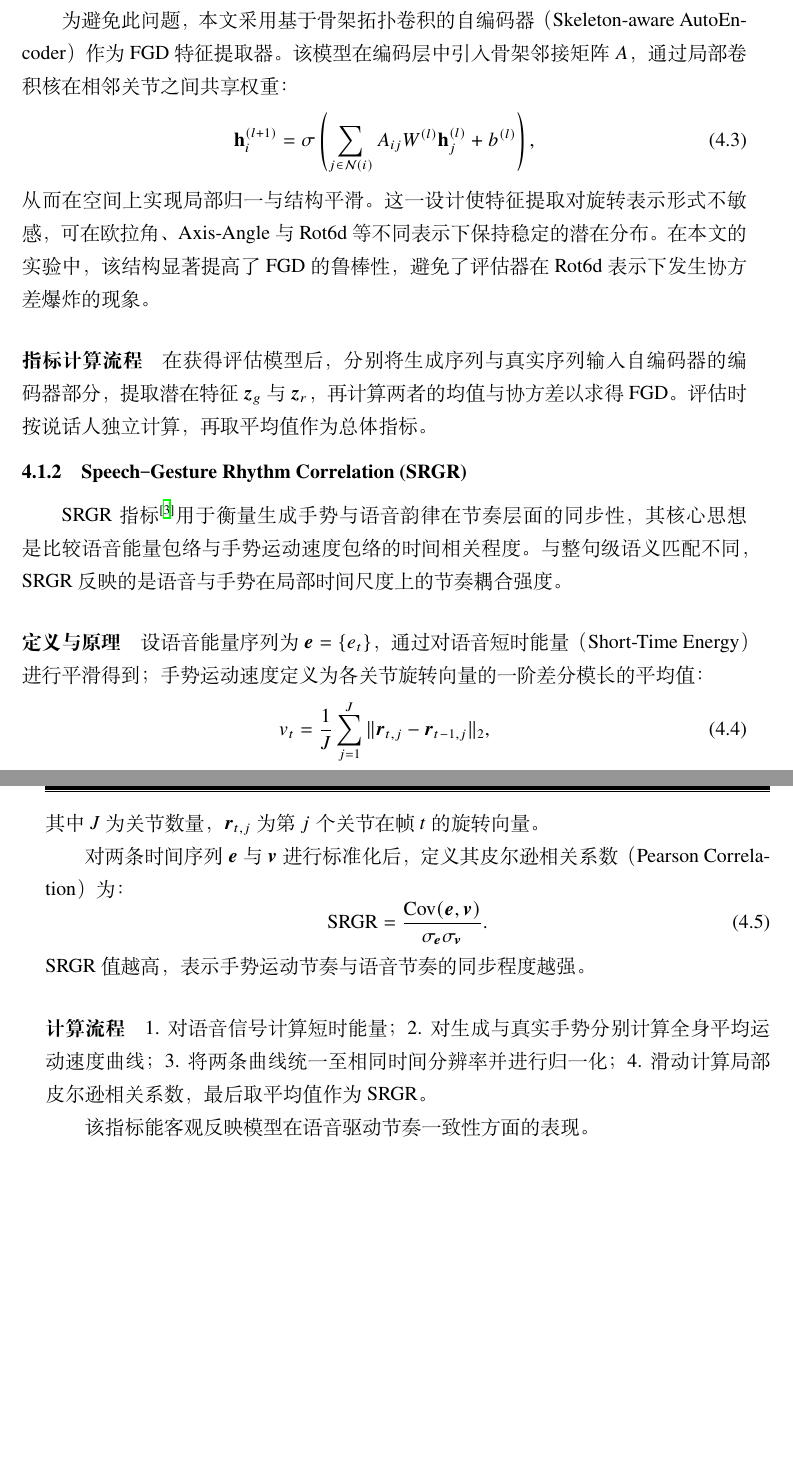
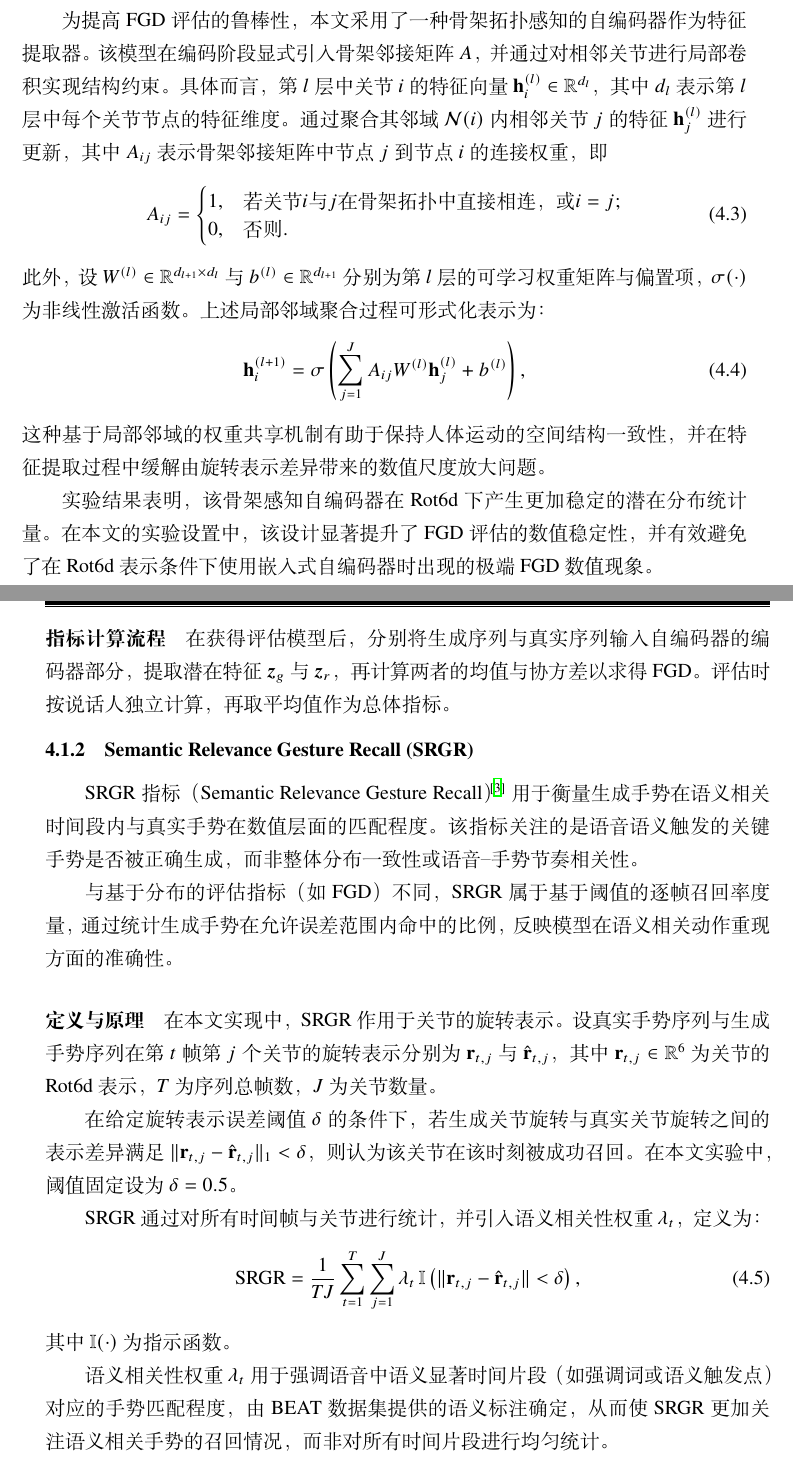
Before and after one commit to bluelaserpointer/SJTUPaper, a LaTeX thesis (main.tex, which reads contents/evaluation.tex): two parts of pages 54 and 55 of 82, joined at a grey line, cut so that both start at the same text, the shorter picture padded with empty space. Compiled offline with XeLaTeX.

Commit message:
修复SRGR的解释错误

```diff
--- a/contents/evaluation.tex
+++ b/contents/evaluation.tex
@@ -50,3 +54,4 @@ $\mathcal{N}(\bm{\mu}_r, \bm{\Sigma}_r)$ 与 $\mathcal{N}(\bm{\mu}_g, \bm{\Sigma
 共训练400轮。
 训练片段步长设为10，以增加样本数量并保持时间连续性。
 
+\paragraph{用于FGD评估的骨架感知自编码器}
@@ -58,4 +58 @@ $\mathcal{N}(\bm{\mu}_r, \bm{\Sigma}_r)$ 与 $\mathcal{N}(\bm{\mu}_g, \bm{\Sigma
 
-为避免此问题，本文采用基于骨架拓扑卷积的自编码器（Skeleton-aware AutoEncoder）作为 FGD 特征提取器。
-该模型在编码层中引入骨架邻接矩阵$A$，
-通过局部卷积核在相邻关节之间共享权重：
@@ -62,49 +63,87 @@ $\mathcal{N}(\bm{\mu}_r, \bm{\Sigma}_r)$ 与 $\mathcal{N}(\bm{\mu}_g, \bm{\Sigma
+从而导致协方差估计条件较差，并引发FGD数值不稳定的问题。
+
+为提高FGD评估的鲁棒性，本文采用了一种骨架拓扑感知的自编码器作为特征提取器。
+该模型在编码阶段显式引入骨架邻接矩阵$A$，并通过对相邻关节进行局部卷积实现结构约束。
+具体而言，第$l$层中关节$i$的特征向量$\mathbf{h}_i^{(l)} \in \mathbb{R}^{d_l}$，
+其中$d_l$表示第$l$层中每个关节节点的特征维度。
+通过聚合其邻域$\mathcal{N}(i)$内相邻关节$j$的特征$\mathbf{h}_j^{(l)}$进行更新，
+其中$A_{ij}$表示骨架邻接矩阵中节点$j$到节点$i$的连接权重，
+即
+\begin{equation}
+A_{ij} =
+\begin{cases}
+1, & \text{若关节}i\text{与}j\text{在骨架拓扑中直接相连，或}i=j; \\
+0, & \text{否则}.
+\end{cases}
+\end{equation}
+此外，设$W^{(l)} \in \mathbb{R}^{d_{l+1}\times d_l}$与$b^{(l)} \in \mathbb{R}^{d_{l+1}}$
+分别为第$l$层的可学习权重矩阵与偏置项，$\sigma(\cdot)$为非线性激活函数。
+上述局部邻域聚合过程可形式化表示为：
 \begin{equation}
 \mathbf{h}_i^{(l+1)} =
 \sigma\left(
-\sum_{j \in \mathcal{N}(i)} A_{ij} W^{(l)} \mathbf{h}_j^{(l)} + b^{(l)}
+\sum_{j=1}^{J} A_{ij} W^{(l)} \mathbf{h}_j^{(l)} + b^{(l)}
 \right),
 \end{equation}
-从而在空间上实现局部归一与结构平滑。
-这一设计使特征提取对旋转表示形式不敏感，
-可在欧拉角、Axis-Angle与Rot6d等不同表示下保持稳定的潜在分布。
-在本文的实验中，该结构显著提高了FGD的鲁棒性，
-避免了评估器在Rot6d表示下发生协方差爆炸的现象。
+这种基于局部邻域的权重共享机制有助于保持人体运动的空间结构一致性，
+并在特征提取过程中缓解由旋转表示差异带来的数值尺度放大问题。
+
+实验结果表明，该骨架感知自编码器在Rot6d下产生更加稳定的潜在分布统计量。
+在本文的实验设置中，该设计显著提升了FGD评估的数值稳定性，
+并有效避免了在Rot6d表示条件下使用嵌入式自编码器时出现的极端FGD数值现象。
 
 \paragraph{指标计算流程}
 在获得评估模型后，
 分别将生成序列与真实序列输入自编码器的编码器部分，
 提取潜在特征$\bm{z}_g$与$\bm{z}_r$，
-再计算两者的均值与协方差以求得 FGD。
+再计算两者的均值与协方差以求得FGD。
 评估时按说话人独立计算，再取平均值作为总体指标。
 
-\subsection{Speech–Gesture Rhythm Correlation (SRGR)}
+\subsection{Semantic Relevance Gesture Recall (SRGR)}
 \label{subsec:srgr}
 
-SRGR指标\cite{beatcamn}用于衡量生成手势与语音韵律在节奏层面的同步性，
-其核心思想是比较语音能量包络与手势运动速度包络的时间相关程度。
-与整句级语义匹配不同，SRGR反映的是语音与手势在局部时间尺度上的节奏耦合强度。
+SRGR 指标（Semantic Relevance Gesture Recall）\cite{beatcamn}
+用于衡量生成手势在语义相关时间段内与真实手势在数值层面的匹配程度。
+该指标关注的是语音语义触发的关键手势是否被正确生成，
+而非整体分布一致性或语音–手势节奏相关性。
+
+与基于分布的评估指标（如 FGD）不同，
+SRGR 属于基于阈值的逐帧召回率度量，
+通过统计生成手势在允许误差范围内命中的比例，
+反映模型在语义相关动作重现方面的准确性。
 
 \paragraph{定义与原理}
-设语音能量序列为$\bm{e} = \{ e_t \}$，
-通过对语音短时能量（Short-Time Energy）进行平滑得到；
-手势运动速度定义为各关节旋转向量的一阶差分模长的平均值：
+在本文实现中，SRGR 作用于关节的旋转表示。
+设真实手势序列与生成手势序列在第 $t$ 帧第 $j$ 个关节的旋转表示
+分别为 $\mathbf{r}_{t,j}$ 与 $\hat{\mathbf{r}}_{t,j}$，
+其中 $\mathbf{r}_{t,j} \in \mathbb{R}^{6}$ 为关节的 Rot6d 表示，
+$T$ 为序列总帧数，$J$ 为关节数量。
+
+在给定旋转表示误差阈值 $\delta$ 的条件下，
+若生成关节旋转与真实关节旋转之间的表示差异满足
+$\|\mathbf{r}_{t,j} - \hat{\mathbf{r}}_{t,j}\|_1 < \delta$，
+则认为该关节在该时刻被成功召回。
+在本文实验中，阈值固定设为 $\delta = 0.5$。
+
+SRGR通过对所有时间帧与关节进行统计，
+并引入语义相关性权重 $\lambda_t$，
+定义为：
 \begin{equation}
-v_t = \frac{1}{J}\sum_{j=1}^{J} \|\bm{r}_{t,j} - \bm{r}_{t-1,j}\|_2,
+\mathrm{SRGR} =
+\frac{1}{T J}
+\sum_{t=1}^{T}
+\sum_{j=1}^{J}
+\lambda_t \,
+\mathbb{I}
+\left(
+\|\mathbf{r}_{t,j} - \hat{\mathbf{r}}_{t,j}\| < \delta
+\right),
 \end{equation}
-其中$J$为关节数量，$\bm{r}_{t,j}$为第$j$个关节在帧$t$的旋转向量。
+其中 $\mathbb{I}(\cdot)$ 为指示函数。
 
-对两条时间序列$\bm{e}$与$\bm{v}$进行标准化后，
-定义其皮尔逊相关系数（Pearson Correlation）为：
-\begin{equation}
-\mathrm{SRGR} = \frac{\mathrm{Cov}(\bm{e}, \bm{v})}{\sigma_{\bm{e}}\sigma_{\bm{v}}}.
-\end{equation}
-SRGR值越高，表示手势运动节奏与语音节奏的同步程度越强。
+语义相关性权重 $\lambda_t$ 用于强调语音中语义显著时间片段
+（如强调词或语义触发点）对应的手势匹配程度，由 BEAT 数据集提供的语义标注确定，
+从而使 SRGR 更加关注语义相关手势的召回情况，
+而非对所有时间片段进行均匀统计。
 
 \paragraph{计算流程}
-1. 对语音信号计算短时能量；
-2. 对生成与真实手势分别计算全身平均运动速度曲线；
-3. 将两条曲线统一至相同时间分辨率并进行归一化；
-4. 滑动计算局部皮尔逊相关系数，最后取平均值作为SRGR。
-
-该指标能客观反映模型在语音驱动节奏一致性方面的表现。
```
Also changed, not shown: contents/method.tex (+3 -3 lines), refs.bib (+19 -1 lines), out/main.bbl, out/main.pdf, contents/evaluation.tex (146 more changed lines), 9 other files.
